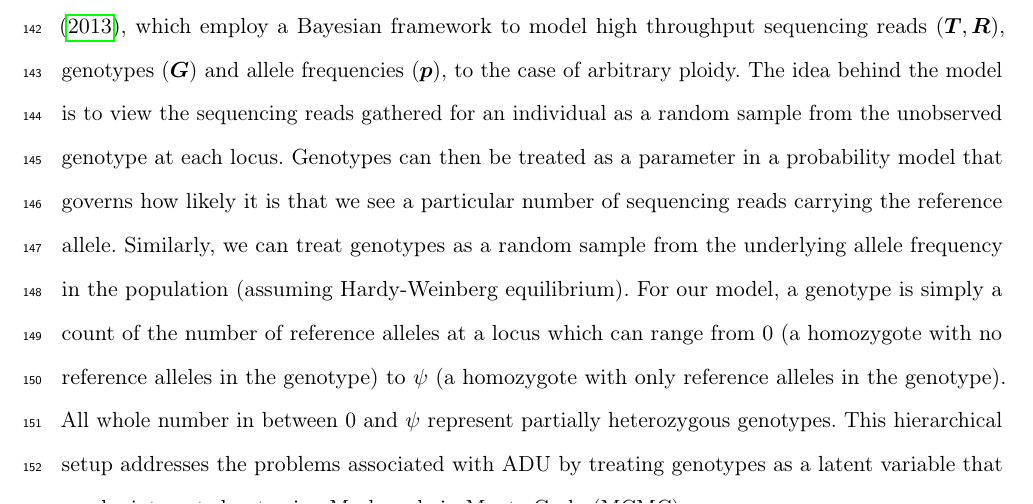
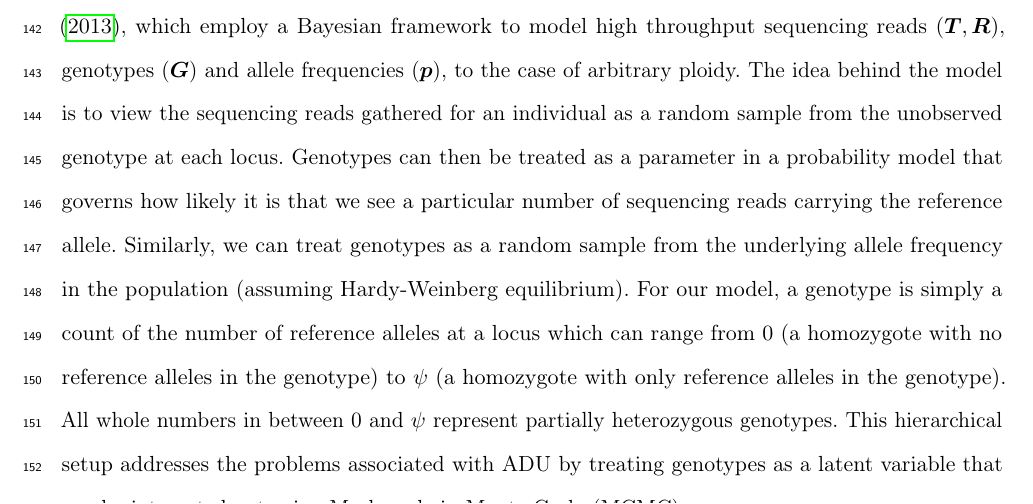
Before and after one commit to pblischak/polyfreqs-ms-data, a LaTeX document (doc/polyfreqs-ms.tex): part of page 6 of 23, cut so that both start at the same text. Compiled offline with pdfLaTeX.

Commit message:
moving things around and cleaning up

```diff
--- a/doc/polyfreqs-ms.tex
+++ b/doc/polyfreqs-ms.tex
@@ -108,7 +108,7 @@ In this paper we describe a model that aims to address the problems associated w
 \section*{Materials and Methods}        %%
 %%%%%%%%%%%%%%%%%%%%%%%%
 
-\noindent Our goal is to estimate the frequency of a reference allele for each locus sampled from a population of known ploidy ($\psi$), where the reference allele can be chosen arbitrarily between the two alleles at a given biallelic SNP. To do this we extend the population genomic models of \cite{buerkle2013popModels}, which employ a Bayesian framework to model high throughput sequencing reads ($\bm{T},\bm{R}$), genotypes ($\bm{G}$) and allele frequencies ($\bm{p}$), to the case of arbitrary ploidy. The idea behind the model is to view the sequencing reads gathered for an individual as a random sample from the unobserved genotype at each locus. Genotypes can then be treated as a parameter in a probability model that governs how likely it is that we see a particular number of sequencing reads carrying the reference allele. Similarly, we can treat genotypes as a random sample from the underlying allele frequency in the population (assuming Hardy-Weinberg equilibrium). For our model, a genotype is simply a count of the number of reference alleles at a locus which can range from 0 (a homozygote with no reference alleles in the genotype) to $\psi$ (a homozygote with only reference alleles in the genotype). All whole number in between 0 and $\psi$ represent partially heterozygous genotypes. This hierarchical setup addresses the problems associated with ADU by treating genotypes as a latent variable that can be integrated out using Markov chain Monte Carlo (MCMC).
+\noindent Our goal is to estimate the frequency of a reference allele for each locus sampled from a population of known ploidy ($\psi$), where the reference allele can be chosen arbitrarily between the two alleles at a given biallelic SNP. To do this we extend the population genomic models of \cite{buerkle2013popModels}, which employ a Bayesian framework to model high throughput sequencing reads ($\bm{T},\bm{R}$), genotypes ($\bm{G}$) and allele frequencies ($\bm{p}$), to the case of arbitrary ploidy. The idea behind the model is to view the sequencing reads gathered for an individual as a random sample from the unobserved genotype at each locus. Genotypes can then be treated as a parameter in a probability model that governs how likely it is that we see a particular number of sequencing reads carrying the reference allele. Similarly, we can treat genotypes as a random sample from the underlying allele frequency in the population (assuming Hardy-Weinberg equilibrium). For our model, a genotype is simply a count of the number of reference alleles at a locus which can range from 0 (a homozygote with no reference alleles in the genotype) to $\psi$ (a homozygote with only reference alleles in the genotype). All whole numbers in between 0 and $\psi$ represent partially heterozygous genotypes. This hierarchical setup addresses the problems associated with ADU by treating genotypes as a latent variable that can be integrated out using Markov chain Monte Carlo (MCMC).
 
 \medskip
 \subsection*{Model setup}
```
Also changed, not shown: code/coverage-sd.R (+1 -2 lines), code/README.md, fig/hex.plot0.01.svg (added), fig/hex.plot0.05.svg (added), fig/hex.plot0.1.svg (added), fig/hex.plot0.2.svg (added), fig/hex.plot0.4.svg (added), fig/tetra.plot0.01.svg (added), fig/tetra.plot0.05.svg (added), fig/tetra.plot0.1.svg (added), fig/tetra.plot0.2.svg (added), fig/tetra.plot0.4.svg (added).
